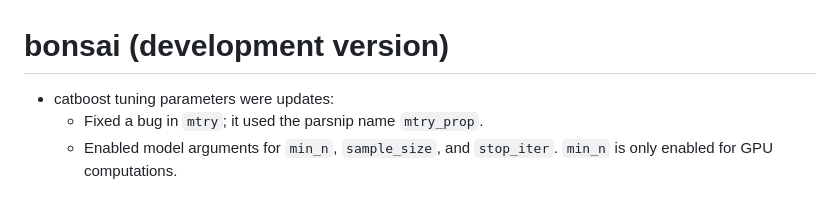
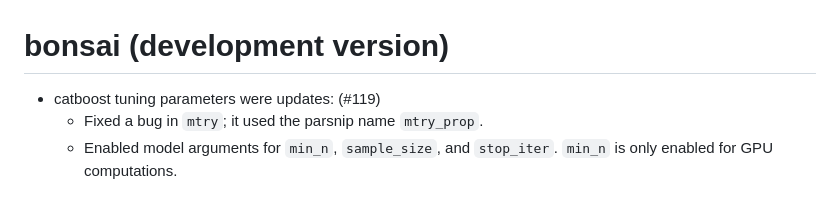
Before and after one commit to tidymodels/bonsai, a Markdown page: NEWS.md, the part around the change. Rendered like a GitHub page.

```diff
--- a/NEWS.md
+++ b/NEWS.md
@@ -1,6 +1,6 @@
 # bonsai (development version)
 
-* catboost tuning parameters were updates:
+* catboost tuning parameters were updates: (#119)
   - Fixed a bug in `mtry`; it used the parsnip name `mtry_prop`.
   - Enabled model arguments for `min_n`, `sample_size`, and `stop_iter`. `min_n` is only enabled for GPU computations.
 
```
